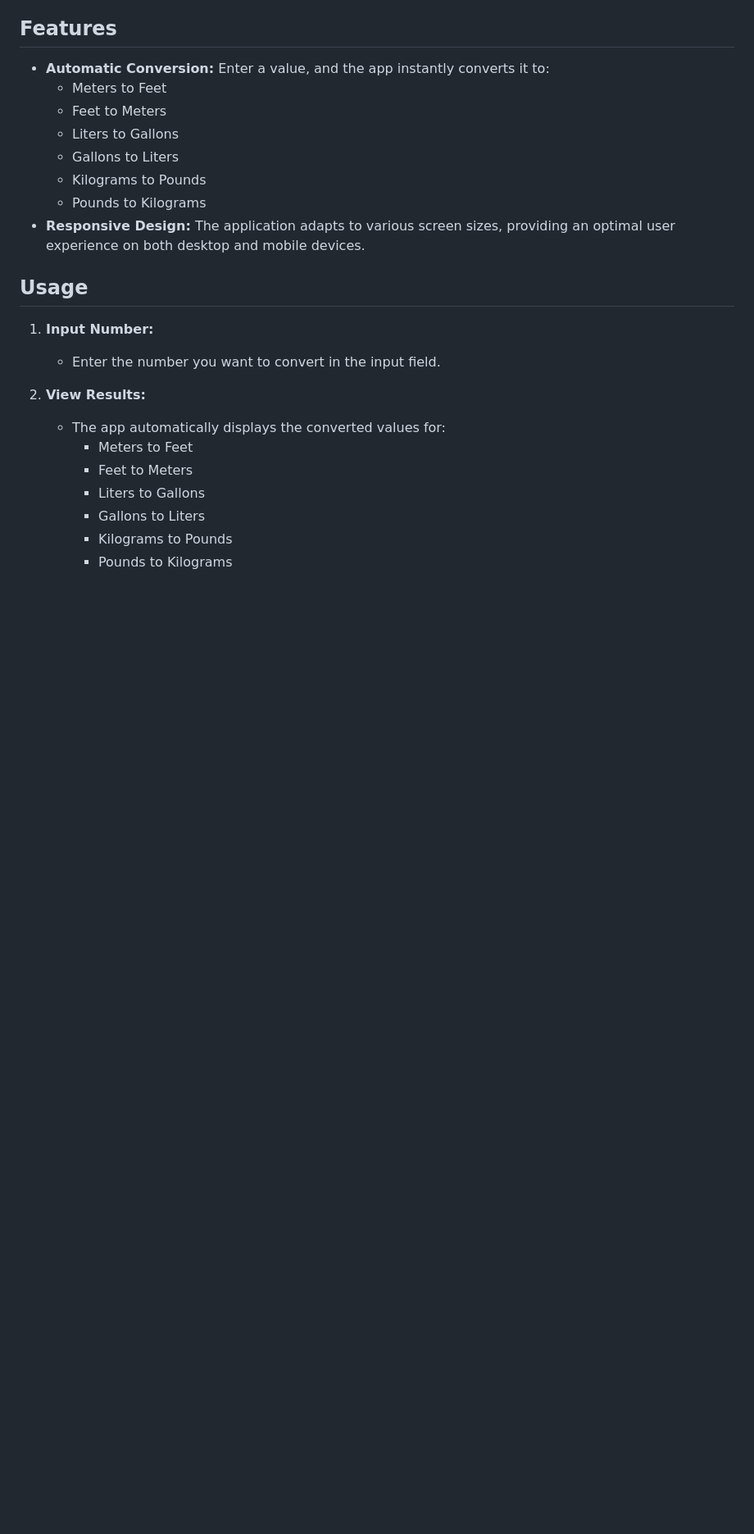
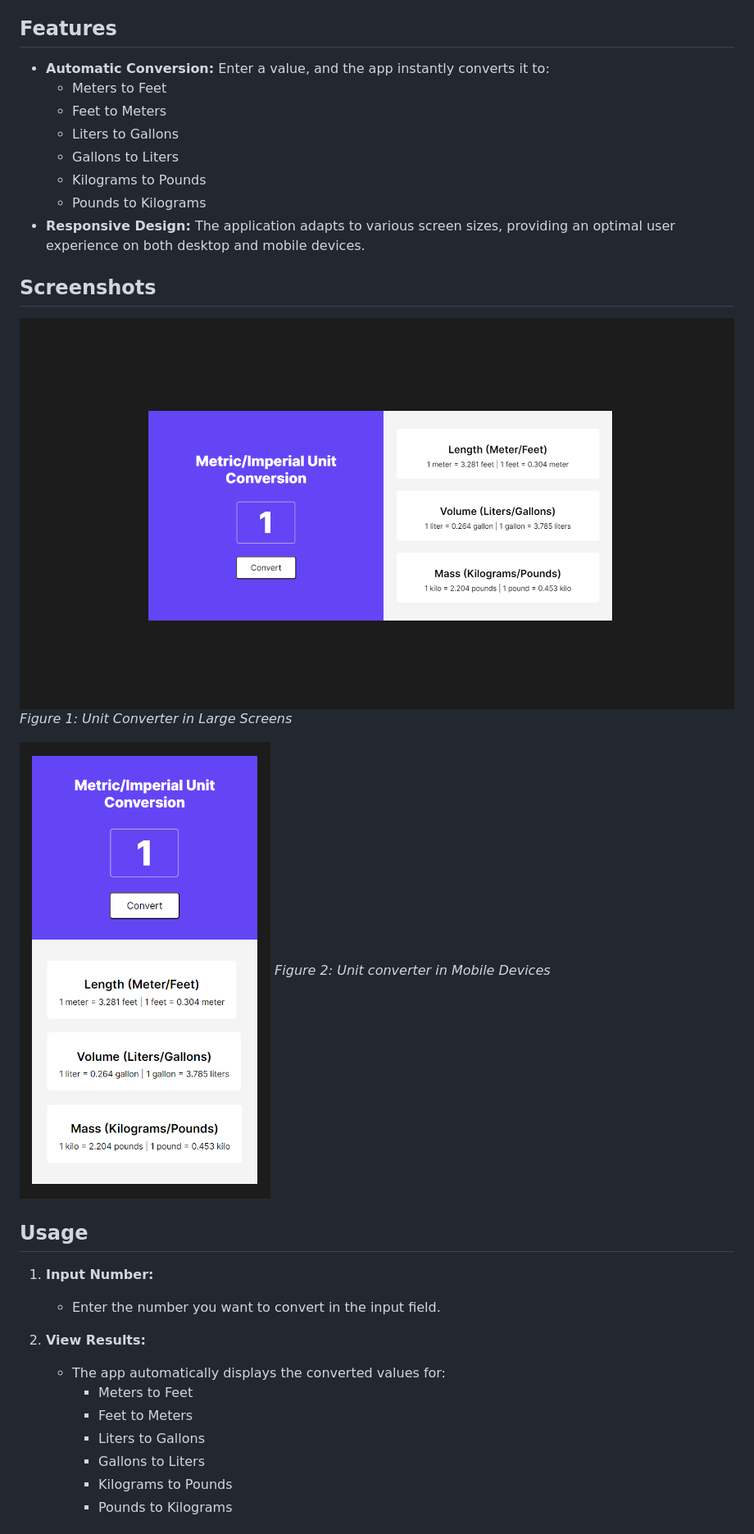
Before and after one commit to jaiswalism/Unit-Converter, a Markdown page: README.md, the part around the change. Shown: that part at 82% size. Drawn GitHub-style; pictures changed too: img/Screenshot-laptop.png (added), img/Screenshot-mobile.png (added); blank space fills up the shorter version.

Commit message:
added screenshots in readme

```diff
--- a/README.md
+++ b/README.md
@@ -14,6 +14,14 @@ Unit Converter is a JavaScript application designed to simplify and automate the
   - Kilograms to Pounds
   - Pounds to Kilograms
 - **Responsive Design:** The application adapts to various screen sizes, providing an optimal user experience on both desktop and mobile devices.
+
+## Screenshots
+
+![Laptop View](./img/Screenshot-laptop.png)
+*Figure 1: Unit Converter in Large Screens*
+
+![Mobile View](./img/Screenshot-mobile.png)
+*Figure 2: Unit converter in Mobile Devices*
 
 ## Usage
 
```
Also changed, not shown: img/icon.png (renamed from icon.png), 1 other file.
